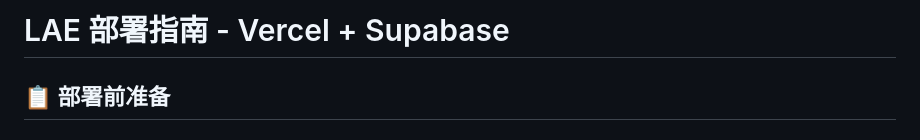
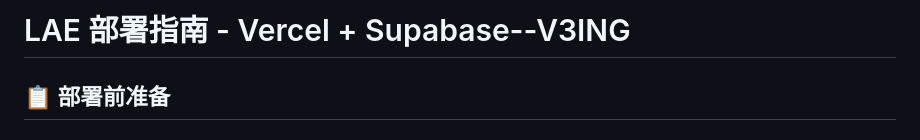
Before and after one commit to qiluojun/LAE-schedule, a Markdown page: DEPLOYMENT.md, the part around the change. Rendered like a GitHub page.

Commit message:
refreshing
啥也没改 就是踢一脚vercel

```diff
--- a/DEPLOYMENT.md
+++ b/DEPLOYMENT.md
@@ -1,4 +1,4 @@
-# LAE 部署指南 - Vercel + Supabase
+# LAE 部署指南 - Vercel + Supabase--V3ING
 
 ## 📋 部署前准备
 
```
